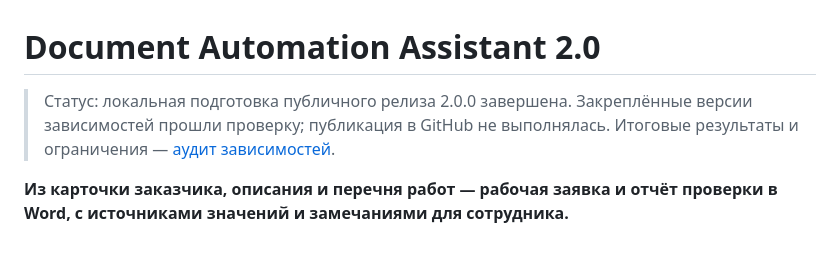
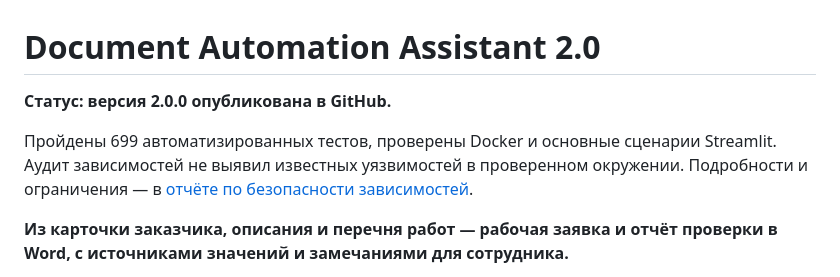
Before and after one commit to KirillTomenko/document-automation-assistant, a Markdown page: README.md, the part around the change. GitHub-like rendering; blank space fills up the shorter version.

Commit message:
Update README with release status and test results
Updated status to reflect the release of version 2.0.0 on GitHub and added details about automated tests and security audit results.

```diff
--- a/README.md
+++ b/README.md
@@ -1,8 +1,8 @@
 # Document Automation Assistant 2.0
 
-> Статус: локальная подготовка публичного релиза 2.0.0 завершена. Закреплённые
-> версии зависимостей прошли проверку; публикация в GitHub не выполнялась. Итоговые
-> результаты и ограничения — [аудит зависимостей](docs/DEPENDENCY_SECURITY_REVIEW.md).
+**Статус: версия 2.0.0 опубликована в GitHub.**
+
+Пройдены 699 автоматизированных тестов, проверены Docker и основные сценарии Streamlit. Аудит зависимостей не выявил известных уязвимостей в проверенном окружении. Подробности и ограничения — в [отчёте по безопасности зависимостей](docs/DEPENDENCY_SECURITY_REVIEW.md).
 
 **Из карточки заказчика, описания и перечня работ — рабочая заявка и отчёт проверки
 в Word, с источниками значений и замечаниями для сотрудника.**
```
